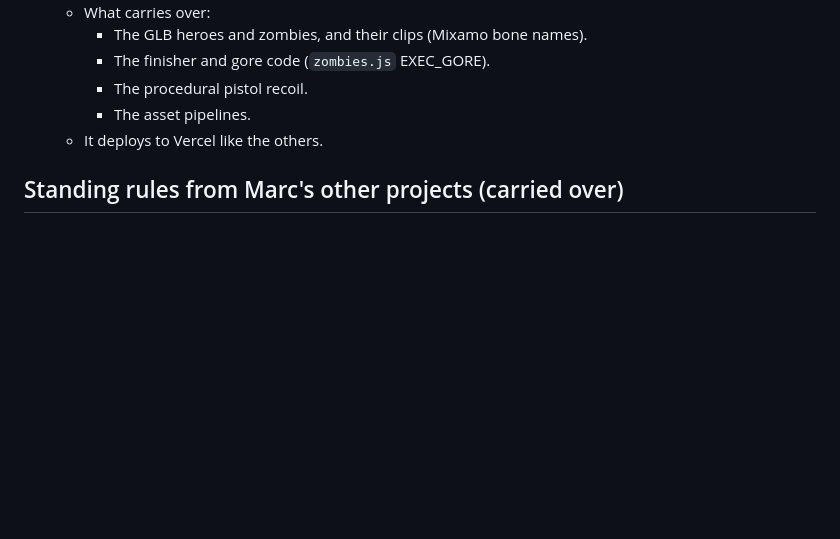
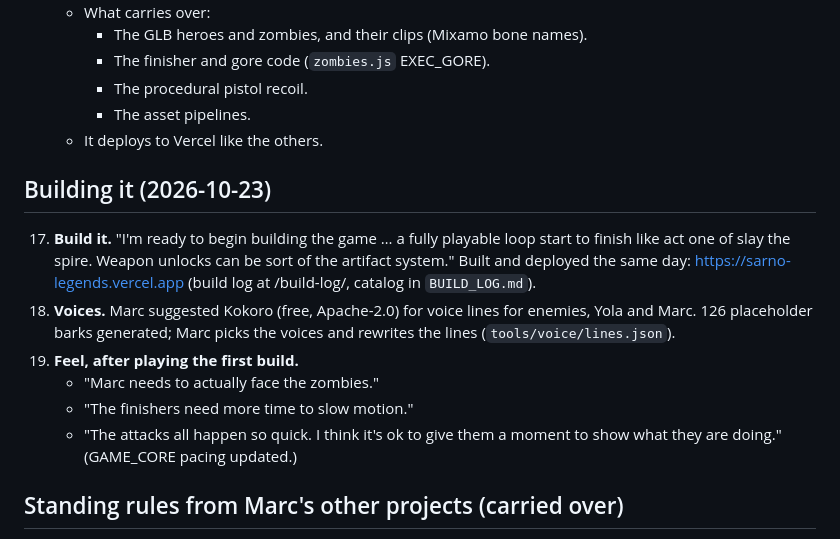
Before and after one commit to Marcsarno/Sarno-Legends, a Markdown page: docs/DECISIONS.md, the part around the change. Rendered like a GitHub page; blank space fills up the shorter version.

```diff
--- a/docs/DECISIONS.md
+++ b/docs/DECISIONS.md
@@ -78,6 +78,15 @@ What Marc said and decided, in order, with what was done about it. All on 2026-1
       - The asset pipelines.
     - It deploys to Vercel like the others.
 
+## Building it (2026-10-23)
+
+17. **Build it.** "I'm ready to begin building the game … a fully playable loop start to finish like act one of slay the spire. Weapon unlocks can be sort of the artifact system." Built and deployed the same day: https://sarno-legends.vercel.app (build log at /build-log/, catalog in `BUILD_LOG.md`).
+18. **Voices.** Marc suggested Kokoro (free, Apache-2.0) for voice lines for enemies, Yola and Marc. 126 placeholder barks generated; Marc picks the voices and rewrites the lines (`tools/voice/lines.json`).
+19. **Feel, after playing the first build.**
+    - "Marc needs to actually face the zombies."
+    - "The finishers need more time to slow motion."
+    - "The attacks all happen so quick. I think it's ok to give them a moment to show what they are doing." (GAME_CORE pacing updated.)
+
 ## Standing rules from Marc's other projects (carried over)
 
 - Marc decides story beats. Names, lines and stats are placeholders until he approves them.
```
Also changed, not shown: docs/GAME_CORE.md (+5 -2 lines).
